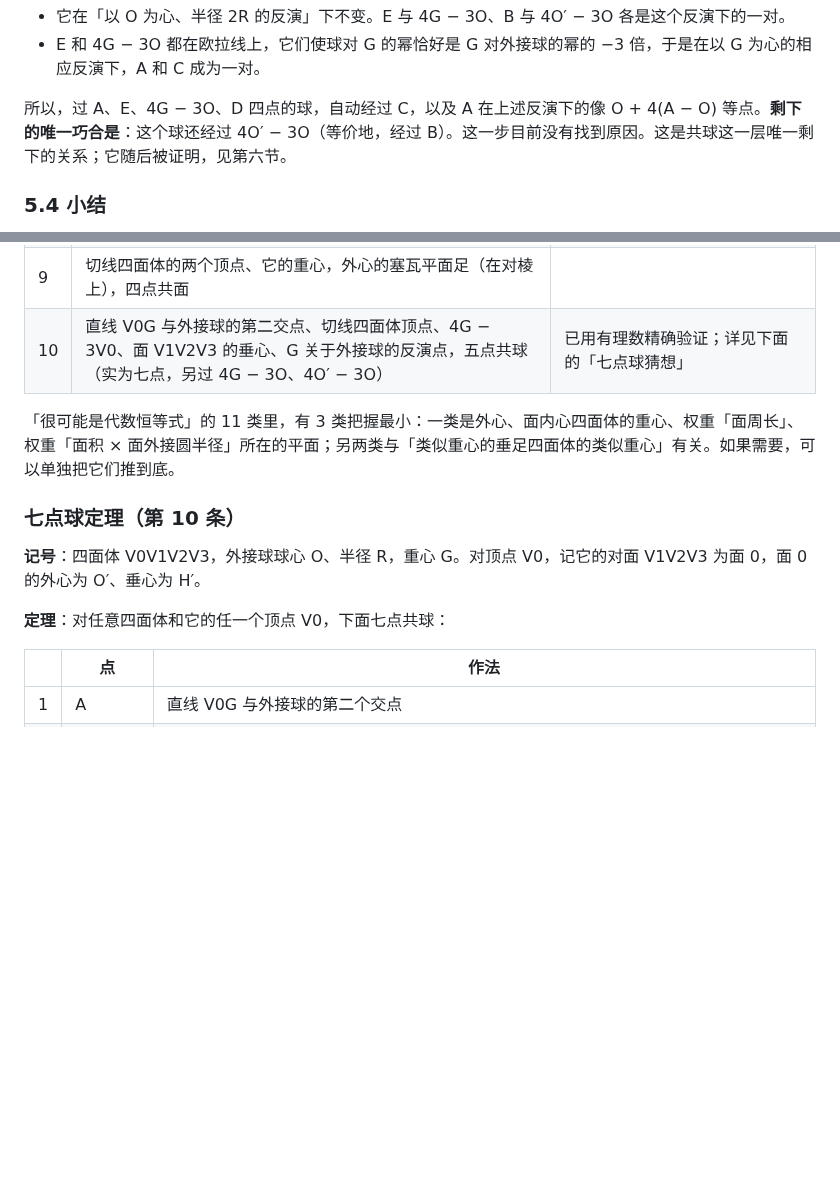
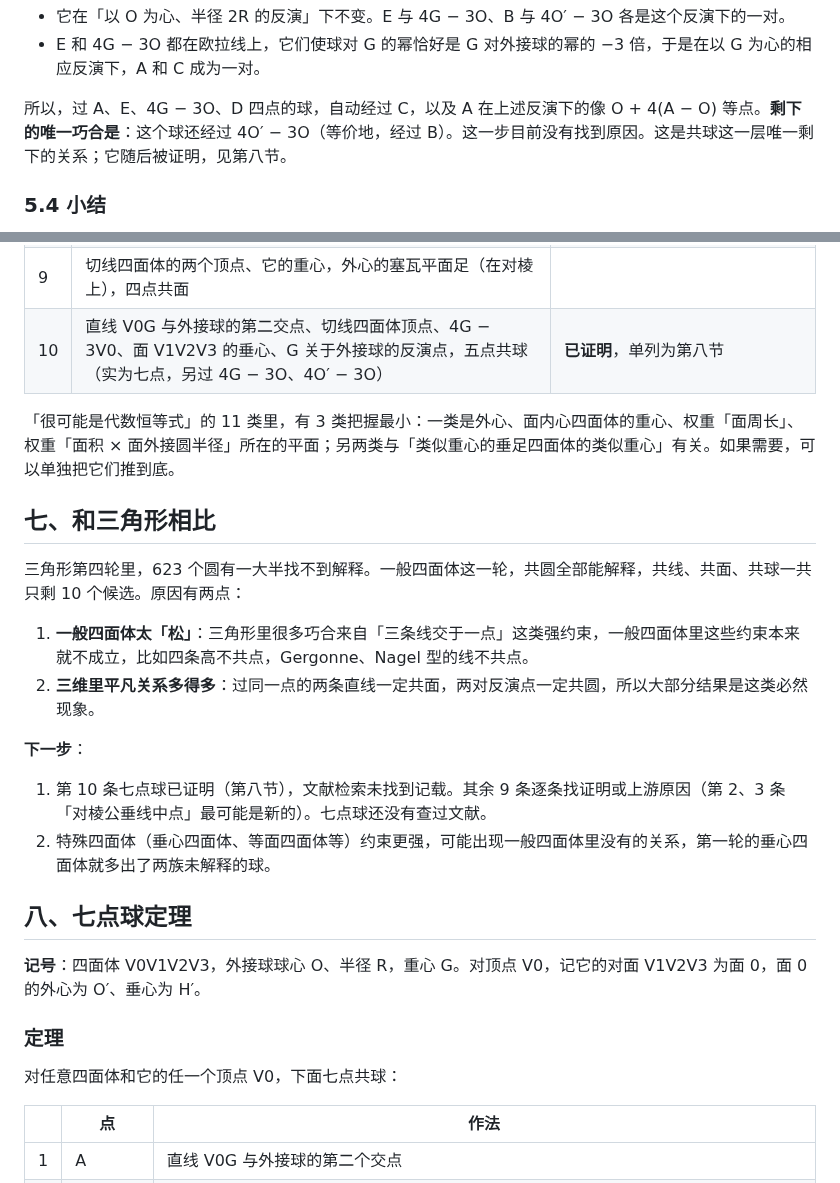
Before and after one commit to dongzhang84/geometry-atlas, a Markdown page: docs/一般四面体定理扫描.md, 2 parts joined by grey strips. Rendered like a GitHub page; blank space fills up the shorter version.

```diff
--- a/docs/一般四面体定理扫描.md
+++ b/docs/一般四面体定理扫描.md
@@ -151,7 +151,7 @@
 - 它在「以 O 为心、半径 2R 的反演」下不变。E 与 4G − 3O、B 与 4O′ − 3O 各是这个反演下的一对。
 - E 和 4G − 3O 都在欧拉线上，它们使球对 G 的幂恰好是 G 对外接球的幂的 −3 倍，于是在以 G 为心的相应反演下，A 和 C 成为一对。
 
-所以，过 A、E、4G − 3O、D 四点的球，自动经过 C，以及 A 在上述反演下的像 O + 4(A − O) 等点。<b>剩下的唯一巧合是</b>：这个球还经过 4O′ − 3O（等价地，经过 B）。这一步目前没有找到原因。这是共球这一层唯一剩下的关系；它随后被证明，见第六节。
+所以，过 A、E、4G − 3O、D 四点的球，自动经过 C，以及 A 在上述反演下的像 O + 4(A − O) 等点。<b>剩下的唯一巧合是</b>：这个球还经过 4O′ − 3O（等价地，经过 B）。这一步目前没有找到原因。这是共球这一层唯一剩下的关系；它随后被证明，见第八节。
 
 ### 5.4 小结
 
@@ -172,15 +172,28 @@
 | 7 | 十二点球心在面 0 上的投影、V0 关于面 0 的镜像、面 0 的垂心、G，四点共面 | 第 8 条结构相近 |
 | 8 | G 在面 0 上的投影、V0 的外接球对径点、V0 关于面 0 的镜像、十二点球心，四点共面 | |
 | 9 | 切线四面体的两个顶点、它的重心，外心的塞瓦平面足（在对棱上），四点共面 | |
-| 10 | 直线 V0G 与外接球的第二交点、切线四面体顶点、4G − 3V0、面 V1V2V3 的垂心、G 关于外接球的反演点，五点共球（实为七点，另过 4G − 3O、4O′ − 3O） | 已用有理数精确验证；详见下面的「七点球猜想」 |
+| 10 | 直线 V0G 与外接球的第二交点、切线四面体顶点、4G − 3V0、面 V1V2V3 的垂心、G 关于外接球的反演点，五点共球（实为七点，另过 4G − 3O、4O′ − 3O） | <b>已证明</b>，单列为第八节 |
 
 「很可能是代数恒等式」的 11 类里，有 3 类把握最小：一类是外心、面内心四面体的重心、权重「面周长」、权重「面积 × 面外接圆半径」所在的平面；另两类与「类似重心的垂足四面体的类似重心」有关。如果需要，可以单独把它们推到底。
 
-### 七点球定理（第 10 条）
+## 七、和三角形相比
+
+三角形第四轮里，623 个圆有一大半找不到解释。一般四面体这一轮，共圆全部能解释，共线、共面、共球一共只剩 10 个候选。原因有两点：
+
+1. <b>一般四面体太「松」</b>：三角形里很多巧合来自「三条线交于一点」这类强约束，一般四面体里这些约束本来就不成立，比如四条高不共点，Gergonne、Nagel 型的线不共点。
+2. <b>三维里平凡关系多得多</b>：过同一点的两条直线一定共面，两对反演点一定共圆，所以大部分结果是这类必然现象。
+
+<b>下一步</b>：
+1. 第 10 条七点球已证明（第八节），文献检索未找到记载。其余 9 条逐条找证明或上游原因（第 2、3 条「对棱公垂线中点」最可能是新的）。七点球还没有查过文献。
+2. 特殊四面体（垂心四面体、等面四面体等）约束更强，可能出现一般四面体里没有的关系，第一轮的垂心四面体就多出了两族未解释的球。
+
+## 八、七点球定理
 
 <b>记号</b>：四面体 V0V1V2V3，外接球球心 O、半径 R，重心 G。对顶点 V0，记它的对面 V1V2V3 为面 0，面 0 的外心为 O′、垂心为 H′。
 
-<b>定理</b>：对任意四面体和它的任一个顶点 V0，下面七点共球：
+### 定理
+
+对任意四面体和它的任一个顶点 V0，下面七点共球：
 
 | | 点 | 作法 |
 |---|---|---|
```
Also changed, not shown: other parts of docs/一般四面体定理扫描.md (+24 -15 lines).
